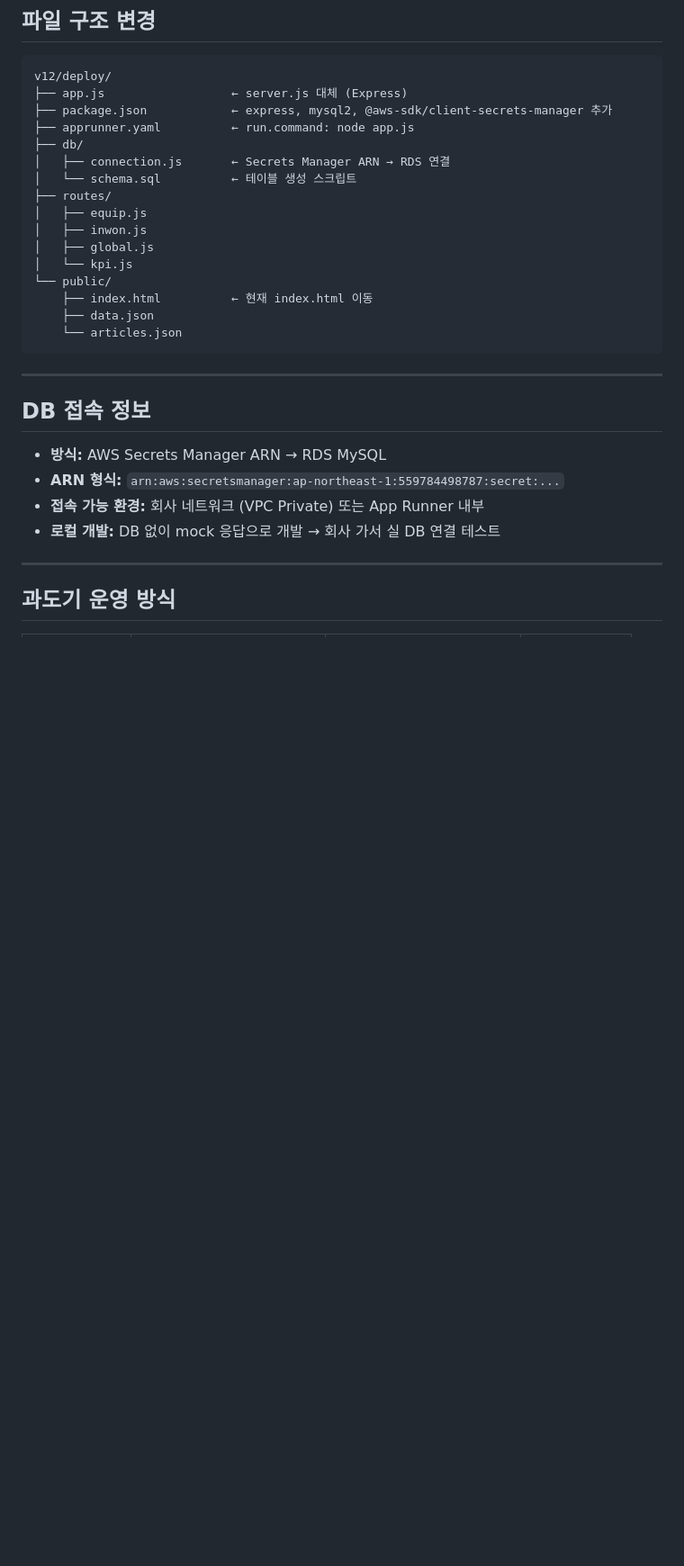
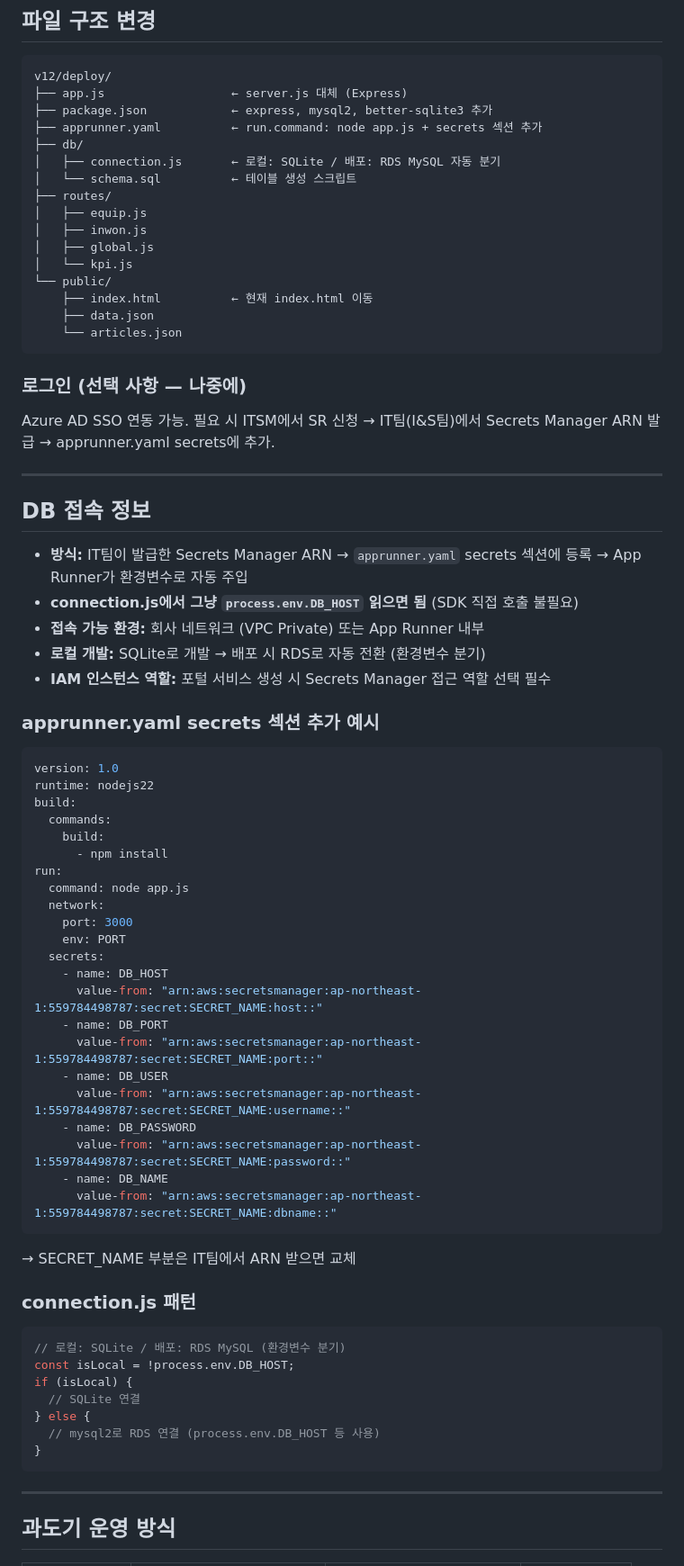
Before and after one commit to kang0183/Dashboard, a Markdown page: FULLSTACK_PLAN.md, the part around one of its changes. Shown at 90% size. GitHub-like rendering; blank space fills up the shorter version.

Commit message:
Update FULLSTACK_PLAN: DB connection via App Runner secrets injection
- apprunner.yaml secrets 섹션으로 환경변수 자동 주입 방식으로 수정
- connection.js: SDK 직접 호출 제거, 로컬 SQLite/배포 RDS 분기 방식
- package.json: @aws-sdk 제거, better-sqlite3 추가
- IAM 인스턴스 역할 설정 필요 항목 추가
- Azure AD SSO 옵션 메모 추가

Co-Authored-By: Claude Sonnet 4.6 <noreply@anthropic.com>

````diff
--- a/FULLSTACK_PLAN.md
+++ b/FULLSTACK_PLAN.md
@@ -181,10 +181,10 @@ GET    /api/kpi/summary?year=2026    월별 KPI 집계 (DB 쿼리)
 ```
 v12/deploy/
 ├── app.js                  ← server.js 대체 (Express)
-├── package.json            ← express, mysql2, @aws-sdk/client-secrets-manager 추가
-├── apprunner.yaml          ← run.command: node app.js
+├── package.json            ← express, mysql2, better-sqlite3 추가
+├── apprunner.yaml          ← run.command: node app.js + secrets 섹션 추가
 ├── db/
-│   ├── connection.js       ← Secrets Manager ARN → RDS 연결
+│   ├── connection.js       ← 로컬: SQLite / 배포: RDS MySQL 자동 분기
 │   └── schema.sql          ← 테이블 생성 스크립트
 ├── routes/
 │   ├── equip.js
@@ -197,14 +197,56 @@ v12/deploy/
     └── articles.json
 ```
 
+### 로그인 (선택 사항 — 나중에)
+Azure AD SSO 연동 가능. 필요 시 ITSM에서 SR 신청 → IT팀(I&S팀)에서 Secrets Manager ARN 발급 → apprunner.yaml secrets에 추가.
+
 ---
 
 ## DB 접속 정보
 
-- **방식:** AWS Secrets Manager ARN → RDS MySQL
-- **ARN 형식:** `arn:aws:secretsmanager:ap-northeast-1:559784498787:secret:...`
+- **방식:** IT팀이 발급한 Secrets Manager ARN → `apprunner.yaml` secrets 섹션에 등록 → App Runner가 환경변수로 자동 주입
+- **connection.js에서 그냥 `process.env.DB_HOST` 읽으면 됨** (SDK 직접 호출 불필요)
 - **접속 가능 환경:** 회사 네트워크 (VPC Private) 또는 App Runner 내부
-- **로컬 개발:** DB 없이 mock 응답으로 개발 → 회사 가서 실 DB 연결 테스트
+- **로컬 개발:** SQLite로 개발 → 배포 시 RDS로 자동 전환 (환경변수 분기)
+- **IAM 인스턴스 역할:** 포털 서비스 생성 시 Secrets Manager 접근 역할 선택 필수
+
+### apprunner.yaml secrets 섹션 추가 예시
+```yaml
+version: 1.0
+runtime: nodejs22
+build:
+  commands:
+    build:
+      - npm install
+run:
+  command: node app.js
+  network:
+    port: 3000
+    env: PORT
+  secrets:
+    - name: DB_HOST
+      value-from: "arn:aws:secretsmanager:ap-northeast-1:559784498787:secret:SECRET_NAME:host::"
+    - name: DB_PORT
+      value-from: "arn:aws:secretsmanager:ap-northeast-1:559784498787:secret:SECRET_NAME:port::"
+    - name: DB_USER
+      value-from: "arn:aws:secretsmanager:ap-northeast-1:559784498787:secret:SECRET_NAME:username::"
+    - name: DB_PASSWORD
+      value-from: "arn:aws:secretsmanager:ap-northeast-1:559784498787:secret:SECRET_NAME:password::"
+    - name: DB_NAME
+      value-from: "arn:aws:secretsmanager:ap-northeast-1:559784498787:secret:SECRET_NAME:dbname::"
+```
+→ SECRET_NAME 부분은 IT팀에서 ARN 받으면 교체
+
+### connection.js 패턴
+```javascript
+// 로컬: SQLite / 배포: RDS MySQL (환경변수 분기)
+const isLocal = !process.env.DB_HOST;
+if (isLocal) {
+  // SQLite 연결
+} else {
+  // mysql2로 RDS 연결 (process.env.DB_HOST 등 사용)
+}
+```
 
 ---
 
````
Also changed, not shown: other parts of FULLSTACK_PLAN.md (+5 -5 lines).
